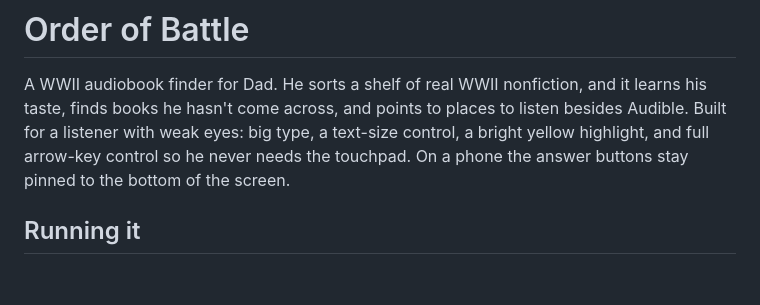
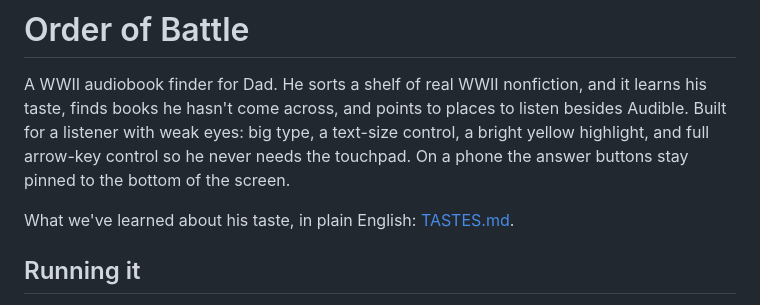
Before and after one commit to ErinFinnegan/order-of-battle, a Markdown page: README.md, the part around the change. Rendered like a GitHub page; blank space fills up the shorter version.

Commit message:
Add TASTES.md: Dad's taste in plain English
Co-Authored-By: Claude Opus 5.5 <noreply@anthropic.com>

```diff
--- a/README.md
+++ b/README.md
@@ -5,6 +5,8 @@ his taste, finds books he hasn't come across, and points to places to listen bes
 Audible. Built for a listener with weak eyes: big type, a text-size control, a bright
 yellow highlight, and full arrow-key control so he never needs the touchpad. On a phone
 the answer buttons stay pinned to the bottom of the screen.
+
+What we've learned about his taste, in plain English: [TASTES.md](TASTES.md).
 
 ## Running it
 
```
Also changed, not shown: TASTES.md (added, +90 -0 lines).
